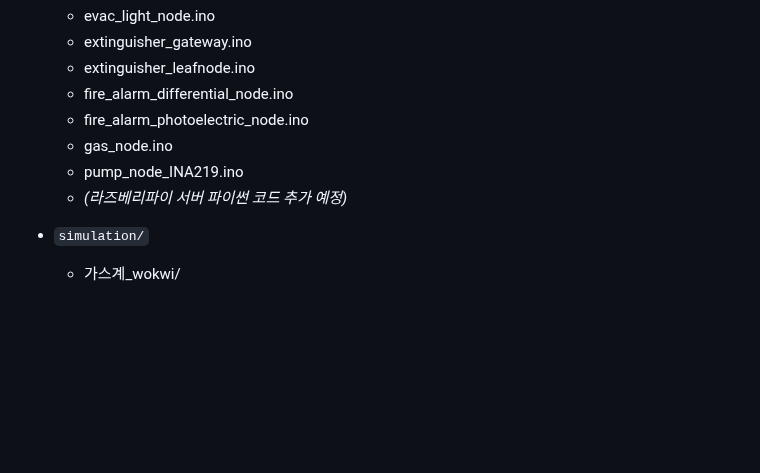
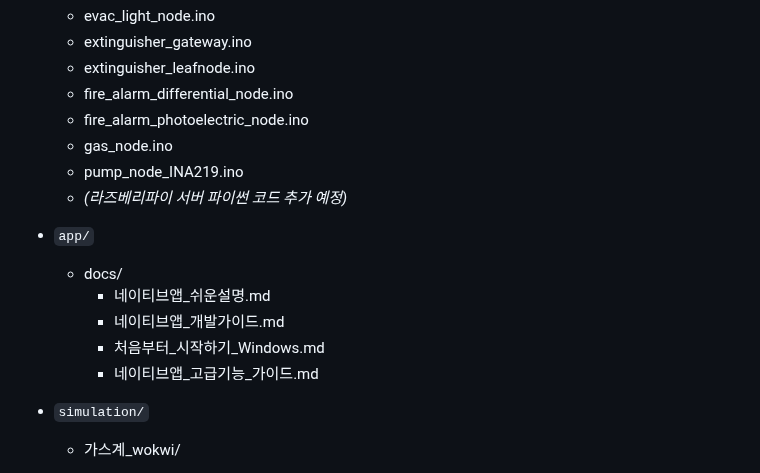
Before and after one commit to Billiardchalktheif/2026ESWContest_free_bulchimbeon, a Markdown page: README.md, the part around the change. Rendered like a GitHub page; blank space fills up the shorter version.

Commit message:
Update README with new documentation files
Add documentation files for native app development.

```diff
--- a/README.md
+++ b/README.md
@@ -153,6 +153,13 @@
   - pump_node_INA219.ino
   - *(라즈베리파이 서버 파이썬 코드 추가 예정)*
 
+- `app/`
+  - docs/
+    - 네이티브앱_쉬운설명.md
+    - 네이티브앱_개발가이드.md
+    - 처음부터_시작하기_Windows.md
+    - 네이티브앱_고급기능_가이드.md
+
 - `simulation/`
   - 가스계_wokwi/
     - sketch.ino
```
